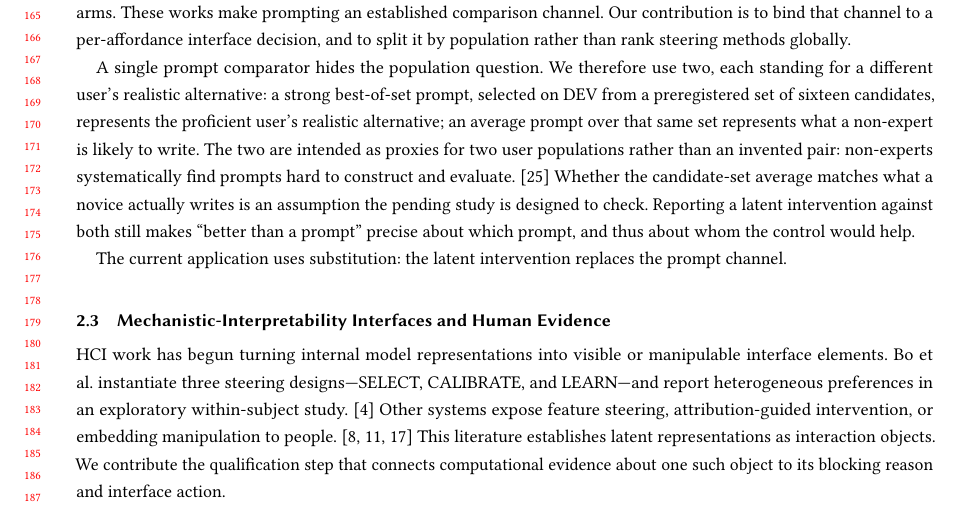
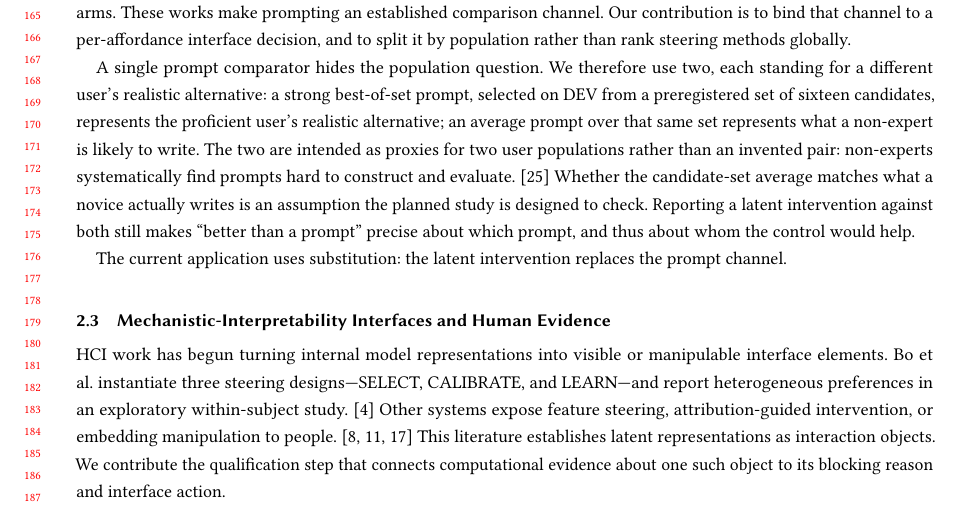
Before and after one commit to EloiseJulia/cognitive-console, a LaTeX paper (docs/paper/main.tex): part of page 4 of 21, cut so that both start at the same text. Compiled offline with pdfLaTeX.

Commit message:
Consistency: unify 'pending study' -> 'planned study' in Related Work proxy sentence
Co-authored-by: Copilot <223556219+Copilot@users.noreply.github.com>
Copilot-Session: c742707d-2ec2-462e-8245-4252640e7e1e

```diff
--- a/docs/paper/main.tex
+++ b/docs/paper/main.tex
@@ -127,7 +127,7 @@ These works make prompting an established comparison channel. Our contribution i
 
 A single prompt comparator hides the population question. We therefore use two, each standing for a different user's realistic alternative: a strong best-of-set prompt, selected on DEV from a preregistered set of sixteen candidates, represents the proficient user's realistic alternative; an average prompt over that same set represents what a non-expert is likely to write. {}% FL-008
 {}% FL-009
-The two are intended as proxies for two user populations rather than an invented pair: non-experts systematically find prompts hard to construct and evaluate. \cite{zamfirescuPereira2023johnny} Whether the candidate-set average matches what a novice actually writes is an assumption the pending study is designed to check. Reporting a latent intervention against both still makes ``better than a prompt'' precise about which prompt, and thus about whom the control would help.
+The two are intended as proxies for two user populations rather than an invented pair: non-experts systematically find prompts hard to construct and evaluate. \cite{zamfirescuPereira2023johnny} Whether the candidate-set average matches what a novice actually writes is an assumption the planned study is designed to check. Reporting a latent intervention against both still makes ``better than a prompt'' precise about which prompt, and thus about whom the control would help.
 
 The current application uses substitution: the latent intervention replaces the prompt channel. {}% FL-015
 
```
